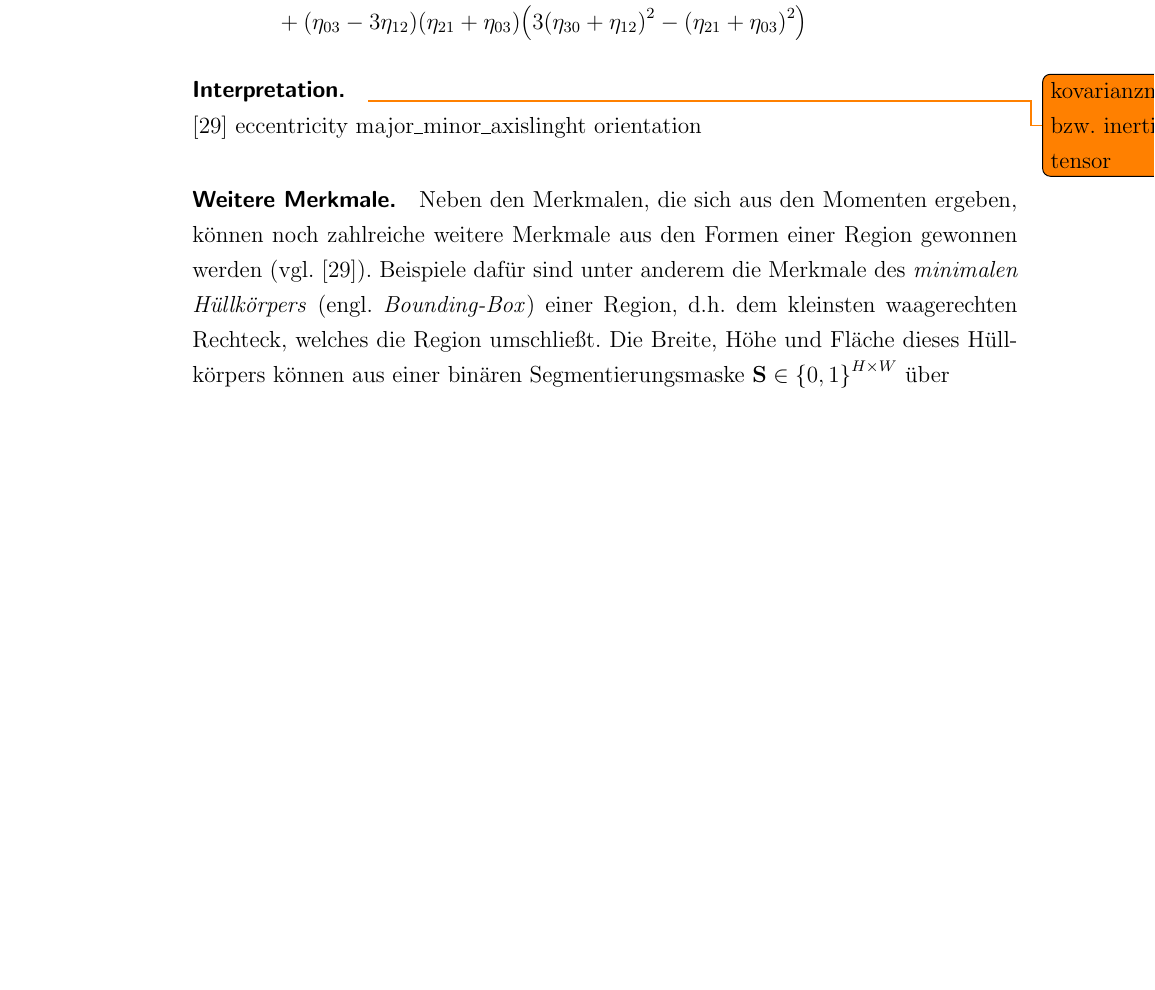
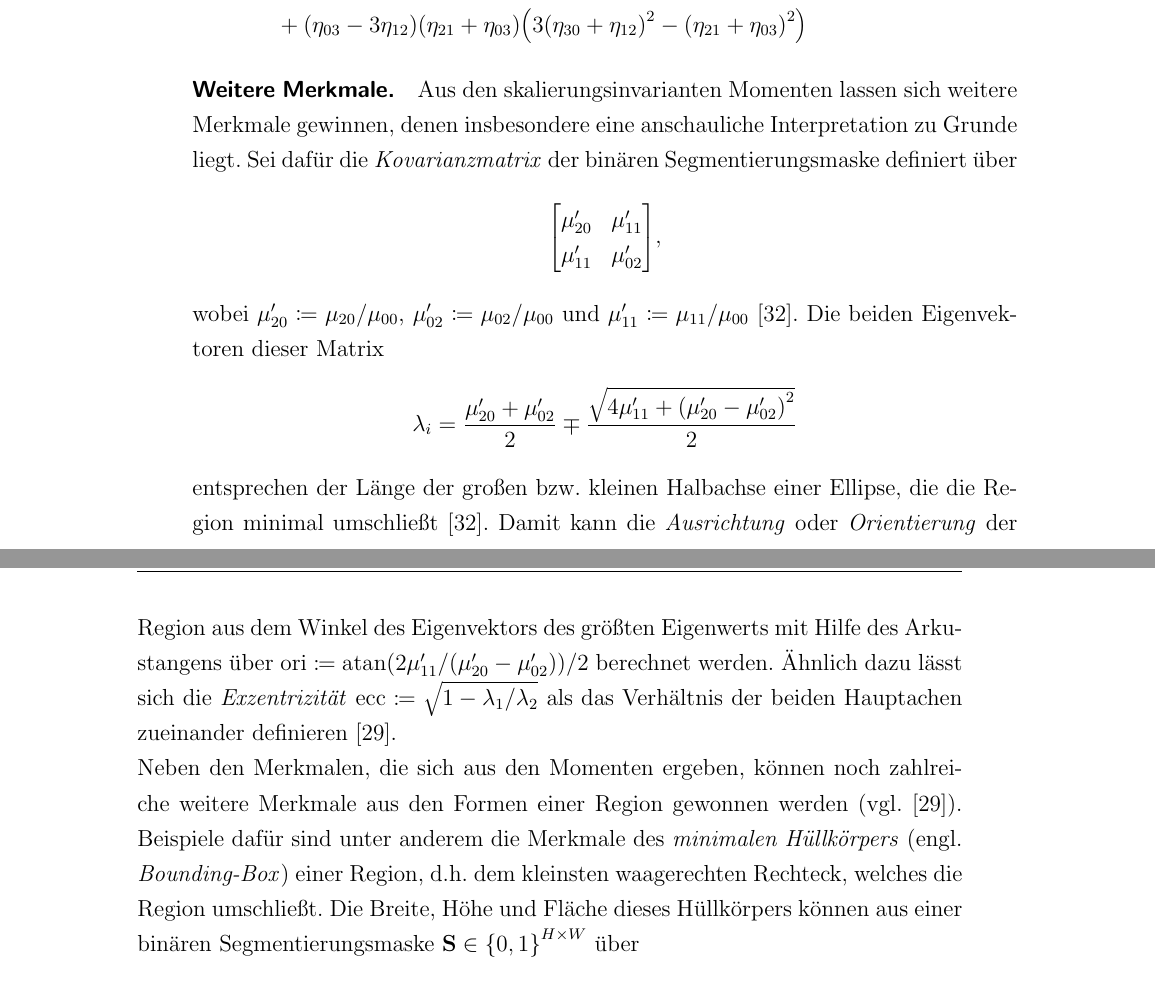
Before and after one commit to rusty1s/deep-learning-on-graphs, a LaTeX thesis (master/main.tex, which reads master/kapitel/bildgraphen/merkmalsextraktion.tex): part of page 23 of 73 before the commit and two parts of pages 23 and 24 of 75 after it, the two joined at a grey line, cut so that both start at the same text, the shorter picture padded with empty space. Compiled offline with pdfLaTeX.

Commit message:
weitere momente

```diff
--- a/master/kapitel/bildgraphen/merkmalsextraktion.tex
+++ b/master/kapitel/bildgraphen/merkmalsextraktion.tex
@@ -56,18 +56,25 @@ Daraus ergeben sich die sieben \emph{rotationsinvariante Momente} \bzw{} die \em
 \end{split}
 \end{equation*}
 
-\paragraph{Interpretation}
-\label{interpretation_momente}
-
-\todo{kovarianzmatrix \bzw{} inertia tensor}
-
-\cite{Siedhoff}
-eccentricity
-major\_minor\_axislinght
-orientation
-
 \paragraph{Weitere Merkmale}
 \label{weitere_merkmale}
+
+Aus den skalierungsinvarianten Momenten lassen sich weitere Merkmale gewinnen, denen insbesondere eine anschauliche Interpretation zu Grunde liegt.
+Sei dafür die \emph{Kovarianzmatrix} der binären Segmentierungsmaske definiert über
+\begin{equation*}
+  \begin{bmatrix}
+    \gls{mu}^{\prime}_{20} & \gls{mu}^{\prime}_{11}\\
+    \gls{mu}^{\prime}_{11} & \gls{mu}^{\prime}_{02}
+  \end{bmatrix},
+\end{equation*}
+wobei $\gls{mu}^{\prime}_{20} \coloneqq \gls{mu}_{20}/\gls{mu}_{00}$, $\gls{mu}^{\prime}_{02} \coloneqq \gls{mu}_{02}/\gls{mu}_{00}$ und $\gls{mu}^{\prime}_{11} \coloneqq \gls{mu}_{11}/\gls{mu}_{00}$~\cite{momente}.
+Die beiden Eigenvektoren dieser Matrix
+\begin{equation*}
+  \gls{lambda}_i = \frac{\gls{mu}^{\prime}_{20} + \gls{mu}^{\prime}_{02}}{2} \mp \frac{\sqrt{4\gls{mu}^{\prime}_{11} + {\left(\gls{mu}^{\prime}_{20} - \gls{mu}^{\prime}_{02}\right)}^2}}{2}
+\end{equation*}
+entsprechen der Länge der großen \bzw{} kleinen Halbachse einer Ellipse, die die Region minimal umschließt~\cite{momente}.
+Damit kann die \emph{Ausrichtung} oder \emph{Orientierung} der Region aus dem Winkel des Eigenvektors des größten Eigenwerts mit Hilfe des Arkustangens über $\mathrm{ori} \coloneqq \mathrm{atan}\left(2\gls{mu}^{\prime}_{11}/\left(\gls{mu}^{\prime}_{20} - \gls{mu}^{\prime}_{02}\right)\right)/2$ berechnet werden.
+Ähnlich dazu lässt sich die \emph{Exzentrizität} $\mathrm{ecc} \coloneqq \sqrt{1 - \gls{lambda}_1/\gls{lambda}_2}$ als das Verhältnis der beiden Hauptachen zueinander definieren~\cite{Siedhoff}.
 
 Neben den Merkmalen, die sich aus den Momenten ergeben, können noch zahlreiche weitere Merkmale aus den Formen einer Region gewonnen werden~(\vgl{}~\cite{Siedhoff}).
 Beispiele dafür sind unter anderem die Merkmale des \emph{minimalen Hüllkörpers} (\engl{} \emph{Bounding-Box}) einer Region, \dhe{} dem kleinsten waagerechten Rechteck, welches die Region umschließt.
```
